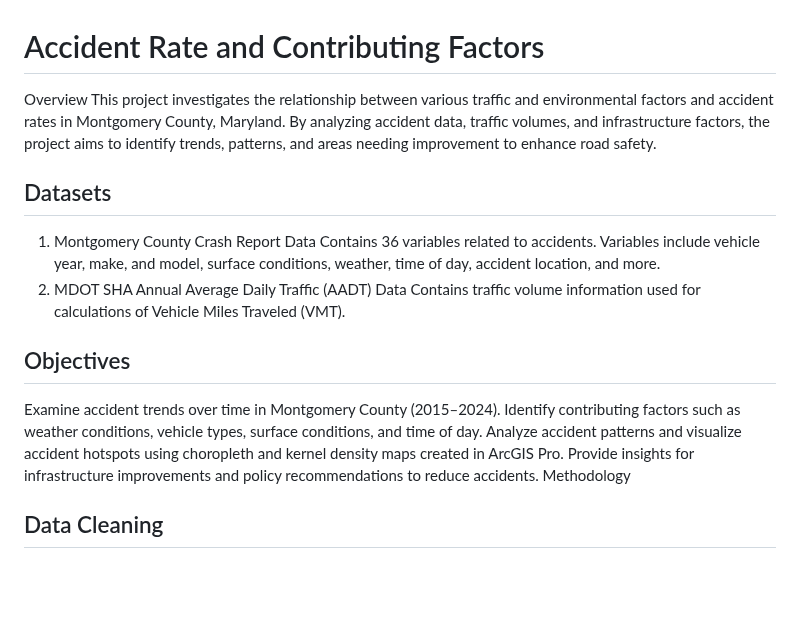
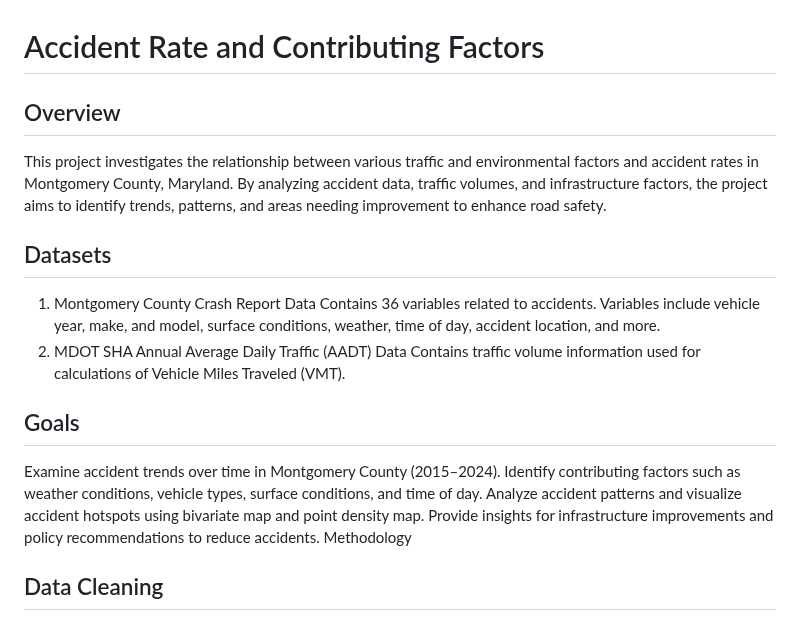
Before and after one commit to Avahag/Data-205-final-project-, a Markdown page: README.md, the part around one of its changes. GitHub-like rendering; blank space fills up the shorter version.

```diff
--- a/README.md
+++ b/README.md
@@ -1,5 +1,5 @@
 # Accident Rate and Contributing Factors
-Overview
+## Overview
 This project investigates the relationship between various traffic and environmental factors and accident rates in Montgomery County, Maryland. By analyzing accident data, traffic volumes, and infrastructure factors, the project aims to identify trends, patterns, and areas needing improvement to enhance road safety.
 
 ## Datasets
@@ -8,10 +8,11 @@ Contains 36 variables related to accidents.
 Variables include vehicle year, make, and model, surface conditions, weather, time of day, accident location, and more.
 2. MDOT SHA Annual Average Daily Traffic (AADT) Data
 Contains traffic volume information used for calculations of Vehicle Miles Traveled (VMT).
-## Objectives
+
+## Goals
 Examine accident trends over time in Montgomery County (2015–2024).
 Identify contributing factors such as weather conditions, vehicle types, surface conditions, and time of day.
-Analyze accident patterns and visualize accident hotspots using choropleth and kernel density maps created in ArcGIS Pro.
+Analyze accident patterns and visualize accident hotspots using bivariate map and point density map.
 Provide insights for infrastructure improvements and policy recommendations to reduce accidents.
 Methodology
 ## Data Cleaning
```
Also changed, not shown: other parts of README.md (+1 -2 lines).
